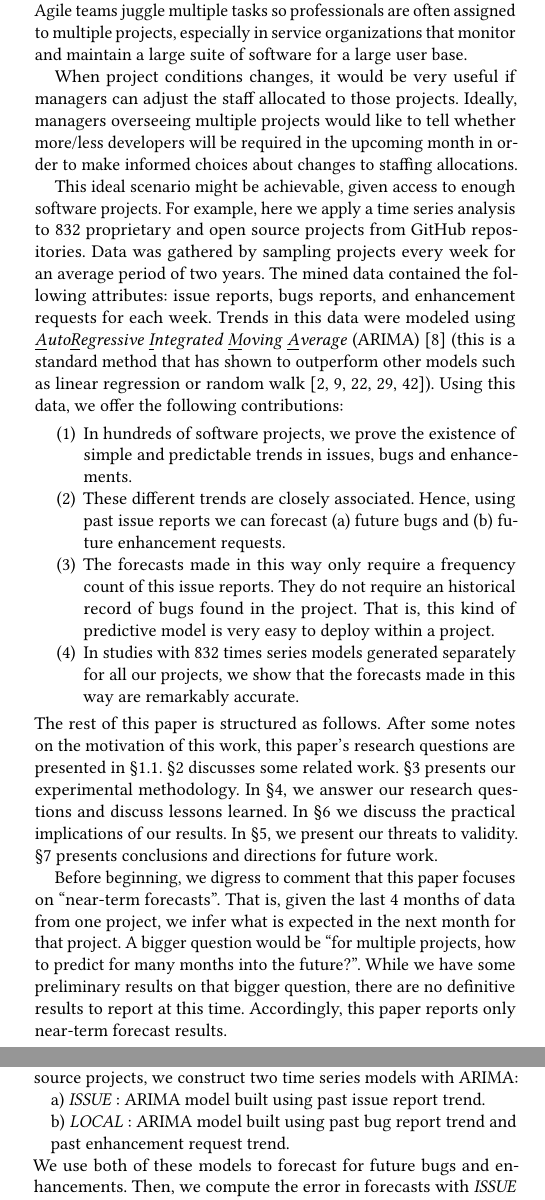
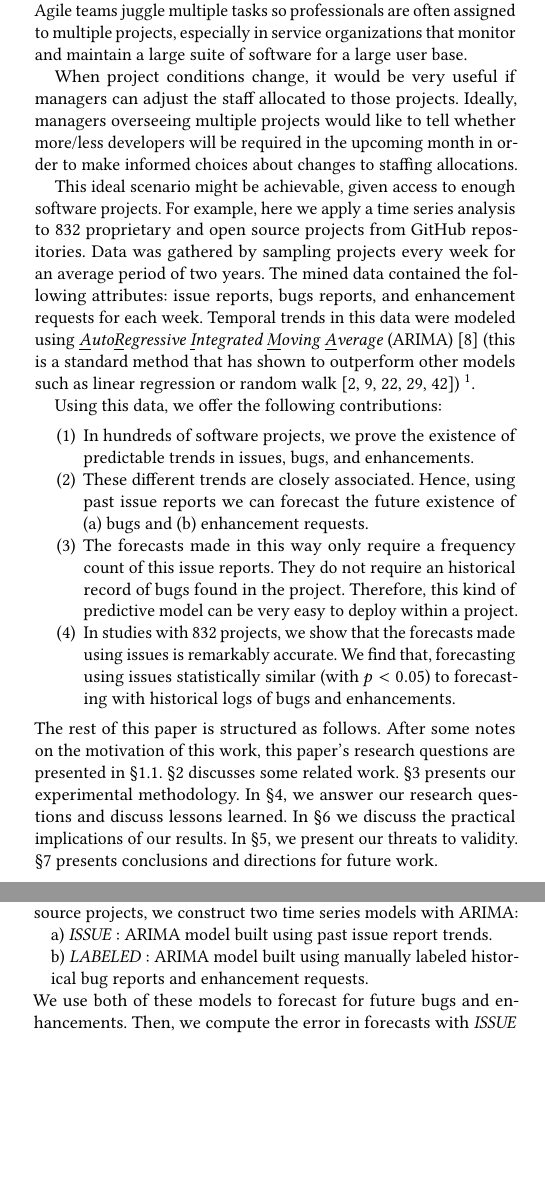
Before and after one commit to rahlk/ICSE_SEIP__ARIMA, a LaTeX paper (manuscript.tex): two parts of the columns of pages 1 and 2 of 10, joined at a grey line, cut so that both start at the same text, the shorter picture padded with empty space. Compiled offline with pdfLaTeX.

Commit message:
Autocommit

```diff
--- a/manuscript.tex
+++ b/manuscript.tex
@@ -119,9 +119,6 @@ changes, then managers could  better adjust the
 staff allocated to those projects.
 
 This paper builds such a predictor using data from  832  open source and
-proprietary applications.
-Using a time series analysis of the   last 4 months
+proprietary applications. Using a time series analysis of the   last 4 months
 of {\em issues}, we can forecast how many {\em bug reports} and \textit{enhancement requests} will be generated  next month.
 
-The forecasts made in this way only require a frequency count of this issue reports
-(and do \underline{not} require an historical record of bugs found in the project). That is, this kind of predictive model is very easy to deploy within a project. We hence strongly recommend this method for forecasting future issues, enhancements, and bugs in a project.
@@ -157,18 +159,31 @@ development</concept_desc>
 \label{sect:intro}
 
 In the early days of software engineering, when doing any single project
-was a Herculean task,   developers were often assigned to one project for months at  a time.
+was a Herculean task, developers were often assigned to one project for months
+at  a time.
 In the age of agile~\cite{abrahamsson2017agile,
 dybaa2008empirical, misra2009identifying, begel2007usage}, that has changed. How should management practices change to better accommodate agile developments?
 
-One principle of
-agile  is to use multitasking to get work done.
-Agile teams juggle multiple tasks so professionals are often    assigned to multiple projects, especially in service organizations that monitor and maintain a large suite of software for a large user base.
+One principle of agile  is to use multitasking to get work done.
+Agile teams juggle multiple tasks so professionals are often assigned to
+multiple projects, especially in service organizations that monitor and
+maintain a large suite of software for a large user base.
 
+When project conditions change, it would be very useful if managers can
+adjust the staff allocated to those projects. Ideally, managers   overseeing
+multiple projects would like to tell whether more/less developers will be
+required in the upcoming month in order to make informed choices about changes
+to staffing allocations.
 
-When project conditions
-changes, it would be very useful
-if managers can  adjust the
-staff allocated to those projects.
-Ideally, managers   overseeing multiple projects
-would like to tell whether more/less developers will be required in the upcoming month in order to make informed choices about changes to staffing allocations.
+This  ideal scenario might be achievable, given access to enough software
+projects. For example, here we apply a  time series analysis to   832
+proprietary and open source projects from GitHub repositories.  Data was
+gathered by sampling projects every week for an average period of two years.
+The mined data contained the following attributes: issue reports, bugs reports,
+and enhancement requests for each week. Temporal trends in this data were
+modeled using \textit{\underline{A}uto\underline{R}egressive
+\underline{I}ntegrated \underline{M}oving \underline{A}verage}
+(ARIMA)~\cite{box2015time} (this is a standard method that has shown to
+outperform other models such as linear regression or random
+walk~\cite{kenmei2008trend, ho1998use, pai2006software, amin2013approach,
+burtschy1997improving})~\footnote{Note that that this paper focuses on
@@ -175,31 +193,24 @@ would like to tell whether more/less developers will be required in the upcoming
 
-This  ideal scenario might be achievable, given access
-to enough   software projects.
-For example, here we apply a  time series analysis to   832 proprietary and
-open source projects from GitHub repositories.  Data was gathered by sampling projects every week for an
-average period of two years. The mined data contained the following attributes: issue reports, bugs reports, and enhancement requests for each week. Trends in this data were
-modeled using
-\textit{\underline{A}uto\underline{R}egressive \underline{I}ntegrated
-\underline{M}oving
-\underline{A}verage} (ARIMA)~\cite{box2015time}
-(this is a standard method that has shown to  outperform other models
-such as linear regression or random walk~\cite{kenmei2008trend, ho1998use, pai2006software, amin2013approach,
-burtschy1997improving}).
 Using this data, we offer the following contributions:
 \be
-\item In hundreds of software projects, we prove the existence of  simple and predictable trends in issues, bugs and enhancements.
-\item These different trends are closely associated. Hence, using past issue reports we can forecast (a)~future bugs and (b)~future enhancement requests.
+\item In hundreds of software projects, we prove the existence of predictable
+trends in issues, bugs, and enhancements.
+\item These different trends are closely associated. Hence, using past issue
+reports we can forecast the future existence of (a)~bugs and (b)~enhancement
+requests.
+\item The forecasts made in this way only require  a frequency count of this
+issue reports. They do not require an historical record of bugs found in the
+project. Therefore, this kind of predictive model can be very easy to deploy
+within
+a project.
 \item
-The forecasts made in this way only require  a frequency count of this issue reports. They do not require an historical record of bugs found in the project. That is, this kind of predictive model is very easy to deploy within a project.
-\item
-In studies with 832 times series models generated separately for all our projects, we show that the
- forecasts made in this way are remarkably accurate.
+In studies with 832 projects, we show that the forecasts made using issues is
+remarkably accurate. We find that, forecasting using issues statistically
+similar (with $p<0.05$) to
+forecasting with historical logs of bugs and enhancements.
 \ee
 The rest of this paper is structured as follows.
  After some notes on the    motivation of this work, this paper's   research questions are presented  in \S\ref{mr}.   \tion{related}  discusses some   related work.   \tion{method} presents our experimental methodology. In
 \tion{results}, we answer our research questions and discuss  lessons learned. In \tion{discuss} we discuss the practical implications of our results. In \tion{threats}, we present our threats to validity.
  \tion{conclusion} presents   conclusions and directions for future work.
 
-Before beginning, we digress to comment that this paper focuses on ``near-term forecasts''.
-That is,    given the last 4 months of data from one project, we infer what is expected in the next month for that project. A bigger question would be ``for multiple projects, how to predict for many months into the future?''. While we have some  preliminary results on that bigger question, there are no definitive results to report at this time.  Accordingly, this paper reports
-only near-term forecast results.
@@ -247,6 +274,3 @@ forecast for bugs and enhancements. To show that, this paper explores the follow
 	opensource
 	projects, we use the mined attributes (issues, bugs, and enhancements) and for each of these attributes we
 	construct a time series model with ARIMA. Then, we used these ARIMA models
-	to forecast future issues, bugs, and enhancements (Note: this is different from RQ3, there we
-	built an ARIMA model only on issues and used that to forecast for bugs and
-	enhancements).\\[-.2cm]
@@ -360,14 +392,14 @@ and
 opensource
 projects, we construct two time series models with ARIMA:
 \be
-\item[] a) $\mathit{ISSUE}$ : ARIMA model built using past issue report trend.
-\item[] b) $\mathit{LOCAL}$ : ARIMA model built using past bug report trend and
-past enhancement request trend.
+\item[] a) $\mathit{ISSUE}$ : ARIMA model built using past issue report trends.
+\item[] b) $\mathit{LABELED}$ : ARIMA model built using manually labeled
+historical bug reports and enhancement requests.
 \ee
 
 We use both of these models to forecast for future bugs and enhancements.
 Then, we compute the error in forecasts with   $\mathit{ISSUE}$ and
-$\mathit{LOCAL}$. Finally, we use a statistical test (Welch's t-test) to
+$\mathit{LABELED}$. Finally, we use a statistical test (Welch's t-test) to
 compare the errors.
 
 \end{itemize}
```
Also changed, not shown: tex/rq1.tex (+1 -1 lines), tex/rq4.tex (+4 -1 lines), manuscript.tex (99 more changed lines), 1 other file.
